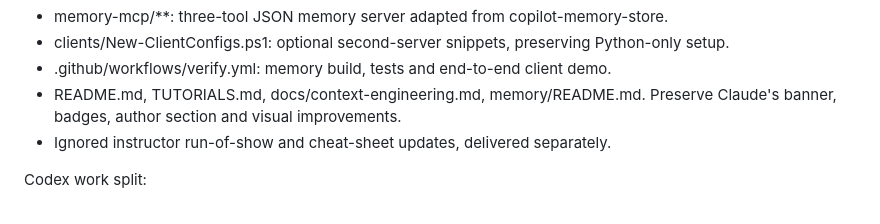
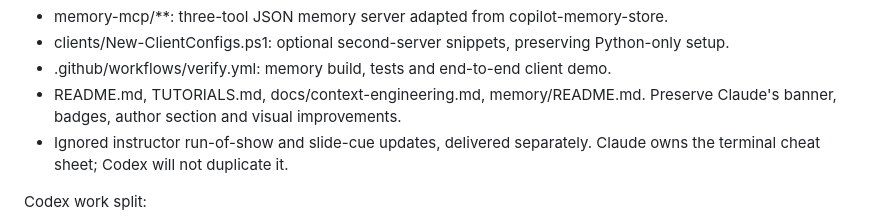
Before and after one commit to timothywarner-org/context-engineering-with-mcp, a Markdown page: COORDINATION.md, the part around one of its changes. GitHub-like rendering.

```diff
--- a/COORDINATION.md
+++ b/COORDINATION.md
@@ -31,7 +68,8 @@ Claimed files:
 - .github/workflows/verify.yml: memory build, tests and end-to-end client demo.
 - README.md, TUTORIALS.md, docs/context-engineering.md, memory/README.md.
   Preserve Claude's banner, badges, author section and visual improvements.
-- Ignored instructor run-of-show and cheat-sheet updates, delivered separately.
+- Ignored instructor run-of-show and slide-cue updates, delivered separately.
+  Claude owns the terminal cheat sheet; Codex will not duplicate it.
 
 Codex work split:
 - Implementation and CI: lead.
```
Also changed, not shown: other parts of COORDINATION.md (+37 -0 lines).
